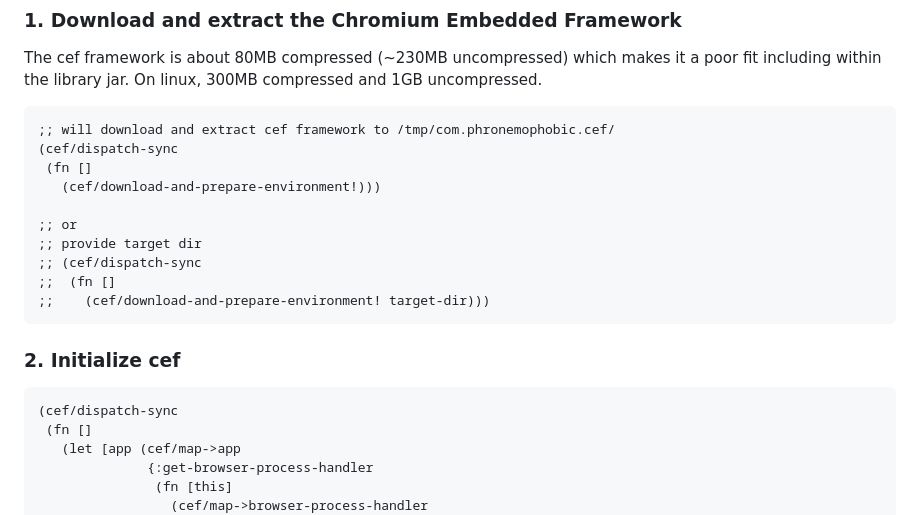
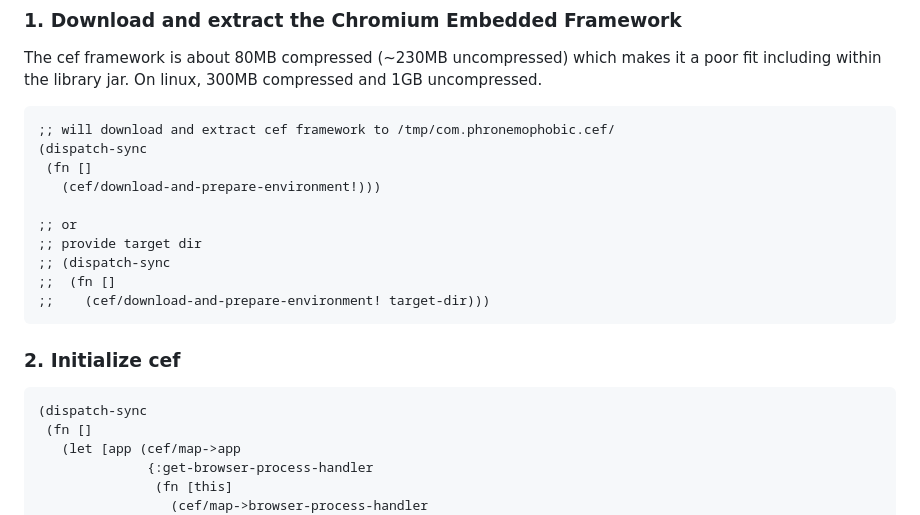
Before and after one commit to phronmophobic/clj-cef, a Markdown page: README.md, the part around the change. Rendered like a GitHub page.

````diff
--- a/README.md
+++ b/README.md
@@ -105,13 +105,13 @@ The cef framework is about 80MB compressed (~230MB uncompressed) which makes it
 
 ```clojure
 ;; will download and extract cef framework to /tmp/com.phronemophobic.cef/
-(cef/dispatch-sync
+(dispatch-sync
  (fn []
    (cef/download-and-prepare-environment!)))
 
 ;; or
 ;; provide target dir
-;; (cef/dispatch-sync
+;; (dispatch-sync
 ;;  (fn []
 ;;    (cef/download-and-prepare-environment! target-dir)))
 ```
@@ -120,7 +120,7 @@ The cef framework is about 80MB compressed (~230MB uncompressed) which makes it
 
 
 ```clojure
-(cef/dispatch-sync
+(dispatch-sync
  (fn []
    (let [app (cef/map->app
               {:get-browser-process-handler
````
